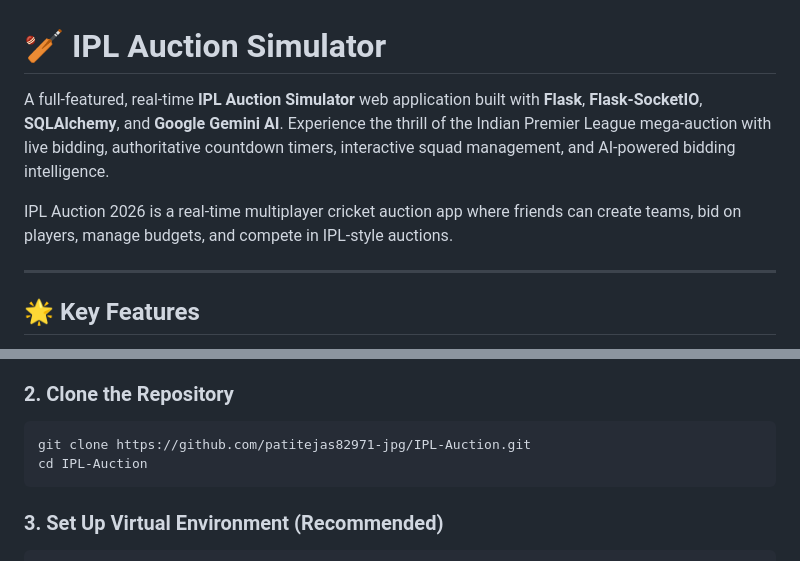
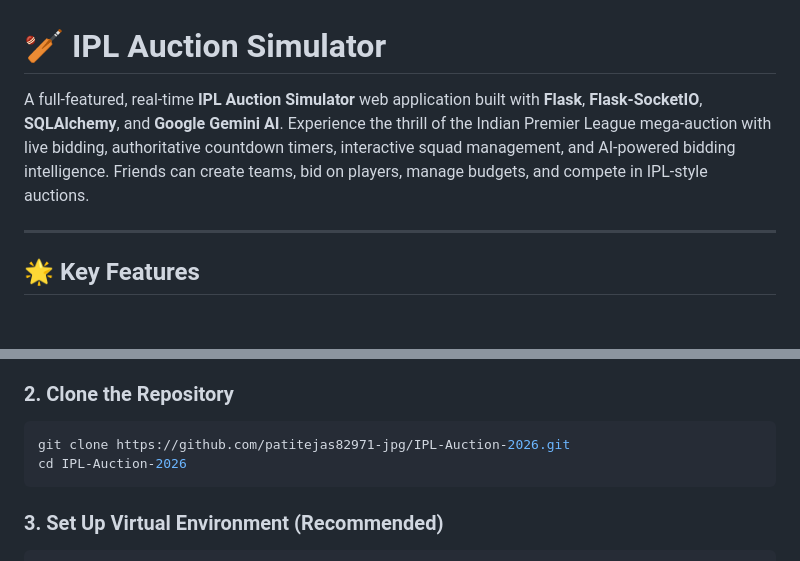
Before and after one commit to patitejas82971-jpg/IPL-Auction-2026, a Markdown page: README.md, 2 parts joined by grey strips. Rendered like a GitHub page; blank space fills up the shorter version.

Commit message:
docs: resolve README and update repository URL
Co-authored-by: Copilot <223556219+Copilot@users.noreply.github.com>

````diff
--- a/README.md
+++ b/README.md
@@ -1,8 +1,6 @@
 # 🏏 IPL Auction Simulator
 
-A full-featured, real-time **IPL Auction Simulator** web application built with **Flask**, **Flask-SocketIO**, **SQLAlchemy**, and **Google Gemini AI**. Experience the thrill of the Indian Premier League mega-auction with live bidding, authoritative countdown timers, interactive squad management, and AI-powered bidding intelligence.
-
-IPL Auction 2026 is a real-time multiplayer cricket auction app where friends can create teams, bid on players, manage budgets, and compete in IPL-style auctions.
+A full-featured, real-time **IPL Auction Simulator** web application built with **Flask**, **Flask-SocketIO**, **SQLAlchemy**, and **Google Gemini AI**. Experience the thrill of the Indian Premier League mega-auction with live bidding, authoritative countdown timers, interactive squad management, and AI-powered bidding intelligence. Friends can create teams, bid on players, manage budgets, and compete in IPL-style auctions.
 
 ---
 
@@ -36,8 +34,8 @@ IPL Auction 2026 is a real-time multiplayer cricket auction app where friends ca
 
 ### 2. Clone the Repository
 ```bash
-git clone https://github.com/patitejas82971-jpg/IPL-Auction.git
-cd IPL-Auction
+git clone https://github.com/patitejas82971-jpg/IPL-Auction-2026.git
+cd IPL-Auction-2026
 ```
 
 ### 3. Set Up Virtual Environment (Recommended)
````
